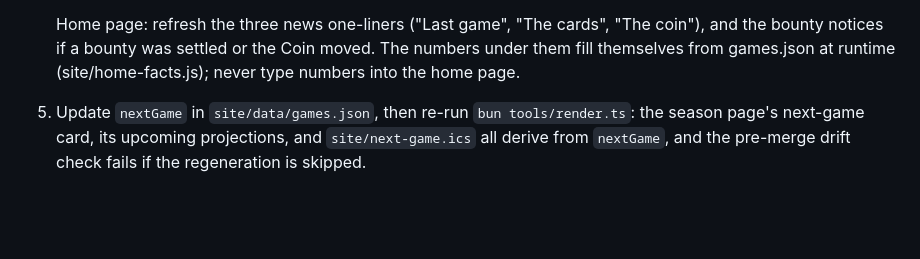
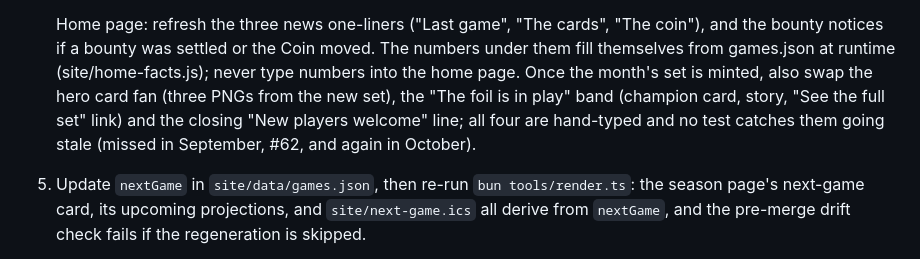
Before and after one commit to Publicly-Traded-Person/shareholder-poker, a Markdown page: docs/publishing.md, the part around the change. Drawn GitHub-style; blank space fills up the shorter version.

Commit message:
publishing.md: the home page's hero fan and foil band are part of the monthly refresh
Co-Authored-By: Claude Fable 5.1 <noreply@anthropic.com>

```diff
--- a/docs/publishing.md
+++ b/docs/publishing.md
@@ -101,7 +101,12 @@ or stash the dirty path, then run `bun test tools` again.
    Home page: refresh the three news one-liners ("Last game", "The cards",
    "The coin"), and the bounty notices if a bounty was settled or the Coin
    moved. The numbers under them fill themselves from games.json at runtime
-   (site/home-facts.js); never type numbers into the home page.
+   (site/home-facts.js); never type numbers into the home page. Once the
+   month's set is minted, also swap the hero card fan (three PNGs from the
+   new set), the "The foil is in play" band (champion card, story, "See the
+   full set" link) and the closing "New players welcome" line; all four are
+   hand-typed and no test catches them going stale (missed in September,
+   #62, and again in October).
 5. Update `nextGame` in `site/data/games.json`, then re-run
    `bun tools/render.ts`: the season page's next-game card, its upcoming
    projections, and `site/next-game.ics` all derive from `nextGame`, and the
```
